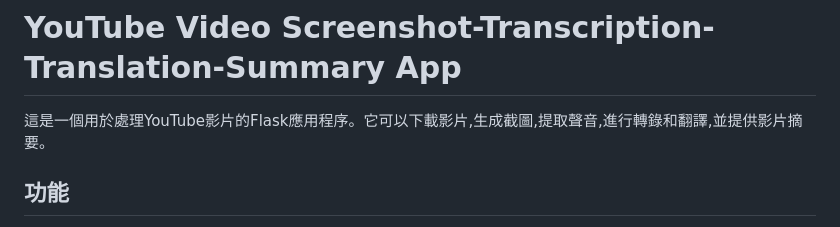
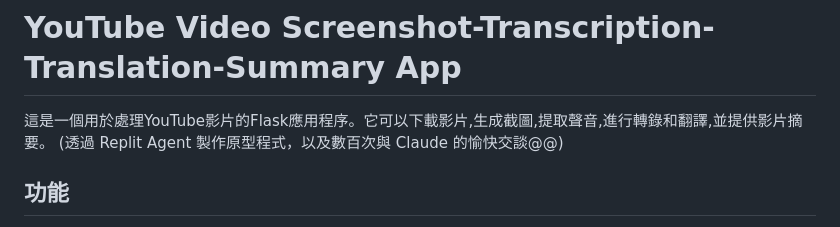
Before and after one commit to charlesc/YouTube-STTS, a Markdown page: README.md, the part around the change. GitHub-like rendering.

```diff
--- a/README.md
+++ b/README.md
@@ -1,6 +1,7 @@
 # YouTube Video Screenshot-Transcription-Translation-Summary App
 
 這是一個用於處理YouTube影片的Flask應用程序。它可以下載影片,生成截圖,提取聲音,進行轉錄和翻譯,並提供影片摘要。
+(透過 Replit Agent 製作原型程式，以及數百次與 Claude 的愉快交談@@)
 
 ## 功能
 
```
